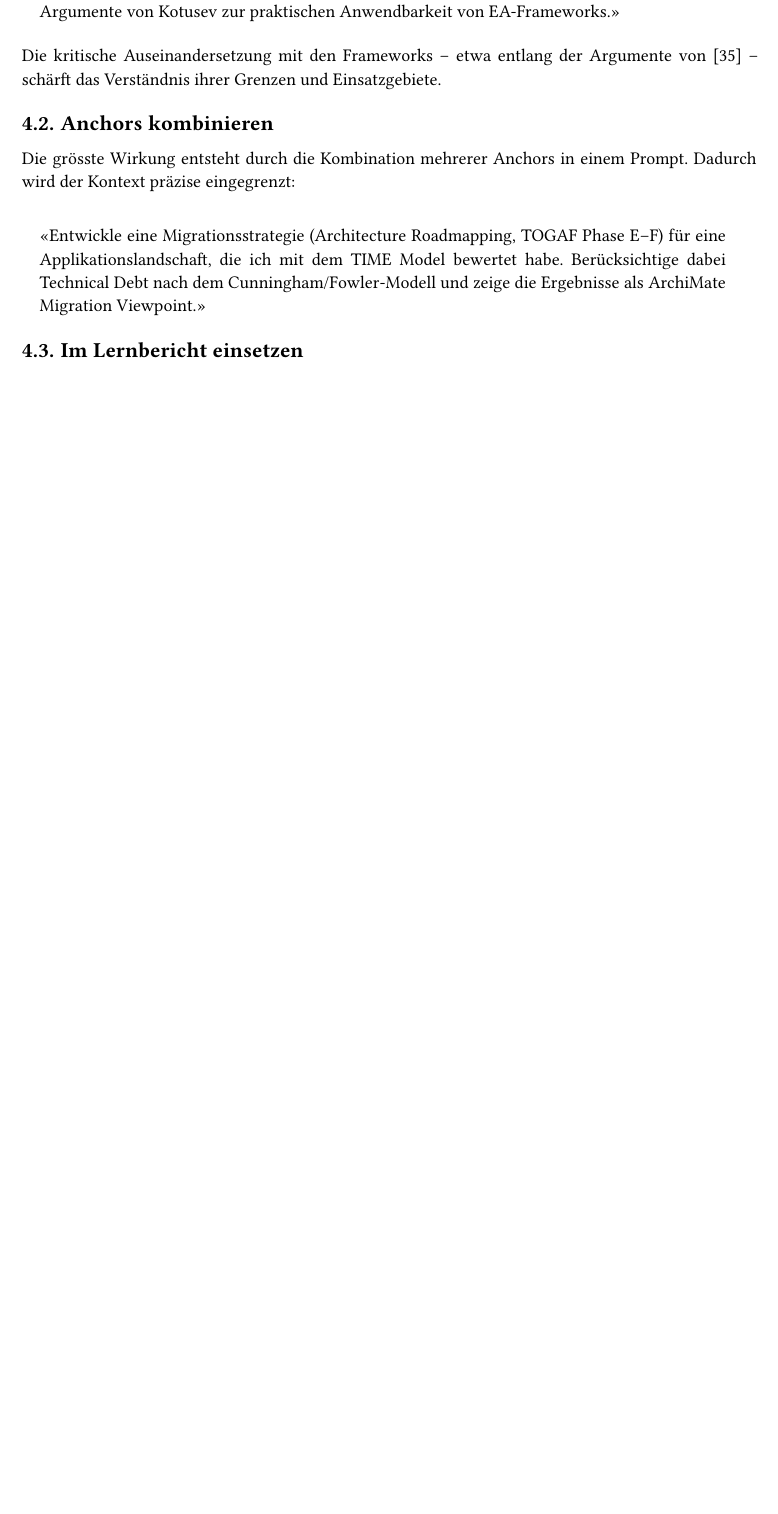
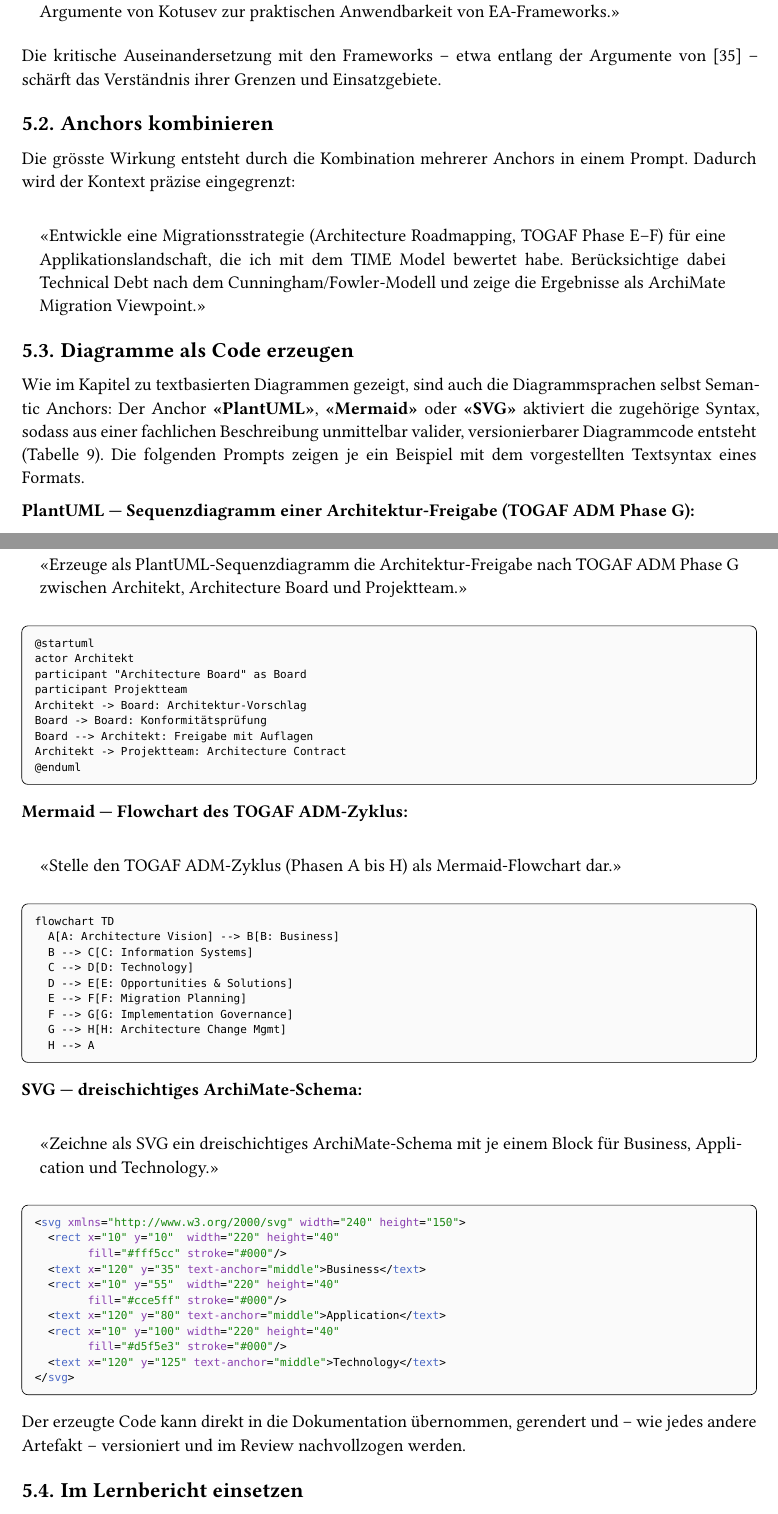
Before and after one commit to mrwylan/bfh-cas-eam-semantic-anchors, a Typst document (main.typ, which reads chapters/05_anwendung.typ): part of page 9 of 15 before the commit and two parts of pages 11 and 12 of 16 after it, the two joined at a grey line, cut so that both start at the same text, the shorter picture padded with empty space. Compiled offline with Typst 0.15; a missing font is replaced by an installed copy or a similar font.

Commit message:
Diagramm-Kapitel vor Anwendung ziehen; diagrammerzeugende Prompts ergänzen (#2)
- Textbasierte Diagramme vom Anhang zu Kapitel 4 (vor Anwendungshinweise)
  hochgestuft; reguläre Kapitelnummerierung statt Anhang-Schema.
- KI-Tools-Anhang ist nun wieder der einzige Anhang (Anhang A).
- Neuer Abschnitt 5.3 'Diagramme als Code erzeugen' mit je einem Prompt
  und vorgestelltem Textsyntax pro Format (PlantUML, Mermaid, SVG).
- main.typ Include-Reihenfolge sowie README-Struktur/Kapitelübersicht
  aktualisiert.

Co-authored-by: Claude <noreply@anthropic.com>

````diff
--- a/chapters/04_anwendung.typ
+++ b/chapters/05_anwendung.typ
@@ -38,3 +38,28 @@ Dadurch wird der Kontext präzise eingegrenzt:
   «Entwickle eine Migrationsstrategie (Architecture Roadmapping, TOGAF Phase E–F) für eine Applikationslandschaft, die ich mit dem TIME Model bewertet habe. Berücksichtige dabei Technical Debt nach dem Cunningham/Fowler-Modell und zeige die Ergebnisse als ArchiMate Migration Viewpoint.»
 ]
 
+== Diagramme als Code erzeugen
+
+Wie im Kapitel zu textbasierten Diagrammen gezeigt, sind auch die Diagrammsprachen selbst Semantic Anchors: Der Anchor *«PlantUML»*, *«Mermaid»* oder *«SVG»* aktiviert die zugehörige Syntax, sodass aus einer fachlichen Beschreibung unmittelbar valider, versionierbarer Diagrammcode entsteht (@tbl-diagramme-vergleich).
+Die folgenden Prompts zeigen je ein Beispiel mit dem vorgestellten Textsyntax eines Formats.
+
+*PlantUML — Sequenzdiagramm einer Architektur-Freigabe (TOGAF ADM Phase G):*
+#quote(block: true)[
+  «Erzeuge als PlantUML-Sequenzdiagramm die Architektur-Freigabe nach TOGAF ADM Phase G zwischen Architekt, Architecture Board und Projektteam.»
+]
+#block(width: 100%, inset: 8pt, radius: 4pt, stroke: 0.4pt, fill: luma(250))[
+  #set text(size: 8.5pt)
+  ```plantuml
+  @startuml
+  actor Architekt
+  participant "Architecture Board" as Board
+  participant Projektteam
+  Architekt -> Board: Architektur-Vorschlag
+  Board -> Board: Konformitätsprüfung
+  Board --> Architekt: Freigabe mit Auflagen
+  Architekt -> Projektteam: Architecture Contract
+  @enduml
+  ```
+]
+
+*Mermaid — Flowchart des TOGAF ADM-Zyklus:*
@@ -41,3 +70,40 @@ Dadurch wird der Kontext präzise eingegrenzt:
+  #set text(size: 8.5pt)
+  ```mermaid
+  flowchart TD
+    A[A: Architecture Vision] --> B[B: Business]
+    B --> C[C: Information Systems]
+    C --> D[D: Technology]
+    D --> E[E: Opportunities & Solutions]
+    E --> F[F: Migration Planning]
+    F --> G[G: Implementation Governance]
+    G --> H[H: Architecture Change Mgmt]
+    H --> A
+  ```
+]
+
+*SVG — dreischichtiges ArchiMate-Schema:*
+#quote(block: true)[
+  «Zeichne als SVG ein dreischichtiges ArchiMate-Schema mit je einem Block für Business, Application und Technology.»
+]
+#block(width: 100%, inset: 8pt, radius: 4pt, stroke: 0.4pt, fill: luma(250))[
+  #set text(size: 8.5pt)
+  ```xml
+  <svg xmlns="http://www.w3.org/2000/svg" width="240" height="150">
+    <rect x="10" y="10"  width="220" height="40"
+          fill="#fff5cc" stroke="#000"/>
+    <text x="120" y="35" text-anchor="middle">Business</text>
+    <rect x="10" y="55"  width="220" height="40"
+          fill="#cce5ff" stroke="#000"/>
+    <text x="120" y="80" text-anchor="middle">Application</text>
+    <rect x="10" y="100" width="220" height="40"
+          fill="#d5f5e3" stroke="#000"/>
+    <text x="120" y="125" text-anchor="middle">Technology</text>
+  </svg>
+  ```
+]
+
+Der erzeugte Code kann direkt in die Dokumentation übernommen, gerendert und – wie jedes andere Artefakt – versioniert und im Review nachvollzogen werden.
+
 == Im Lernbericht einsetzen
 
 Semantic Anchors können auch im Lernbericht als Strukturierungshilfe dienen, um die eigene Kompetenzentwicklung entlang etablierter Konzepte zu verorten und Querverbindungen zwischen Modulen sichtbar zu machen.
````
Also changed, not shown: chapters/04_diagramme.typ (renamed from chapters/05_anhang_diagramme.typ, +5 -9 lines), chapters/06_anhang_ki.typ (+5 -6 lines), main.typ (+3 -5 lines), README.md, chapters/05_anwendung.typ (6 more changed lines).
